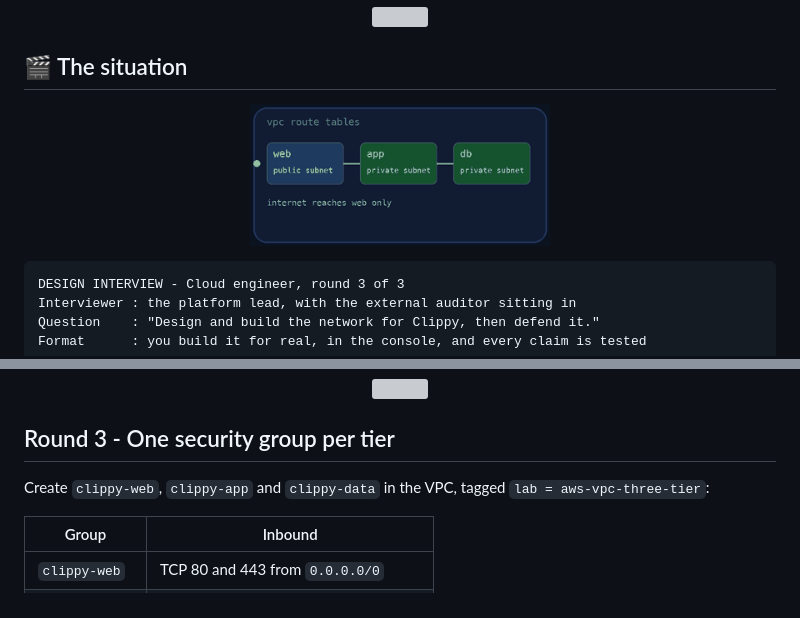
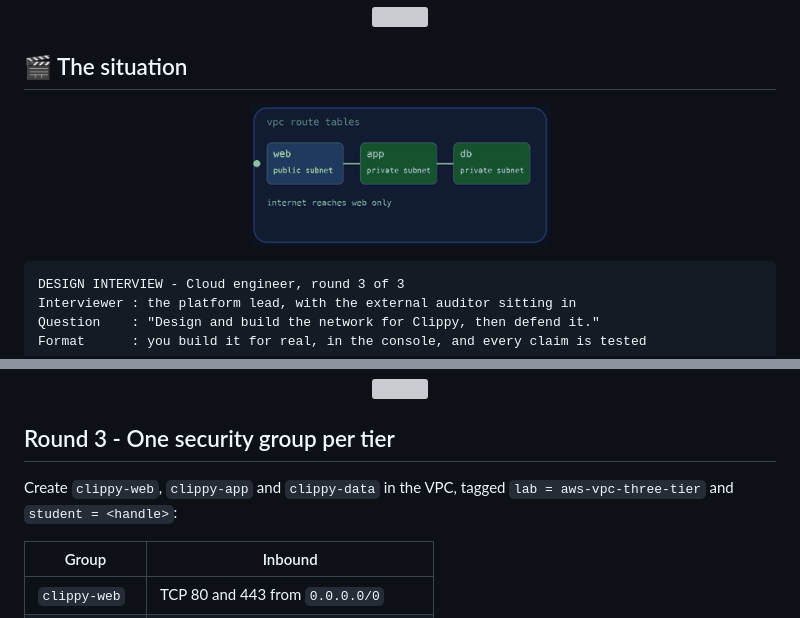
Before and after one commit to professordiogodev/devops-lab-aws-vpc-three-tier, a Markdown page: README.md, 2 parts joined by grey strips. GitHub-like rendering; grey boxes are pictures that could not be loaded.

````diff
--- a/README.md
+++ b/README.md
@@ -22,7 +22,7 @@
 
 ## 🎬 The situation
 
-<p align="center"><img src="assets/gifs/situation.gif" width="300" alt="Traffic reaches the web tier from the internet but is blocked before the data tier"></p>
+<p align="center"><img src="assets/gifs/situation.gif?v=9d6b420b" width="300" alt="Traffic reaches the web tier from the internet but is blocked before the data tier"></p>
 
 ```text
 DESIGN INTERVIEW - Cloud engineer, round 3 of 3
@@ -89,7 +95,7 @@ In the console (VPC → *Create VPC* → *VPC only*) and then each piece separat
 
 ## Round 3 - One security group per tier
 
-Create `clippy-web`, `clippy-app` and `clippy-data` in the VPC, tagged `lab = aws-vpc-three-tier`:
+Create `clippy-web`, `clippy-app` and `clippy-data` in the VPC, tagged `lab = aws-vpc-three-tier` and `student = <handle>`:
 
 | Group | Inbound |
 |-------|---------|
````
Also changed, not shown: other parts of README.md (+12 -6 lines), LAB.md (+10 -4 lines), assets/custom/recon.gif, assets/custom/teardown.gif, assets/custom/verify.gif, assets/gifs/recon.gif, assets/gifs/teardown.gif, assets/gifs/verify.gif, 4 other files.
